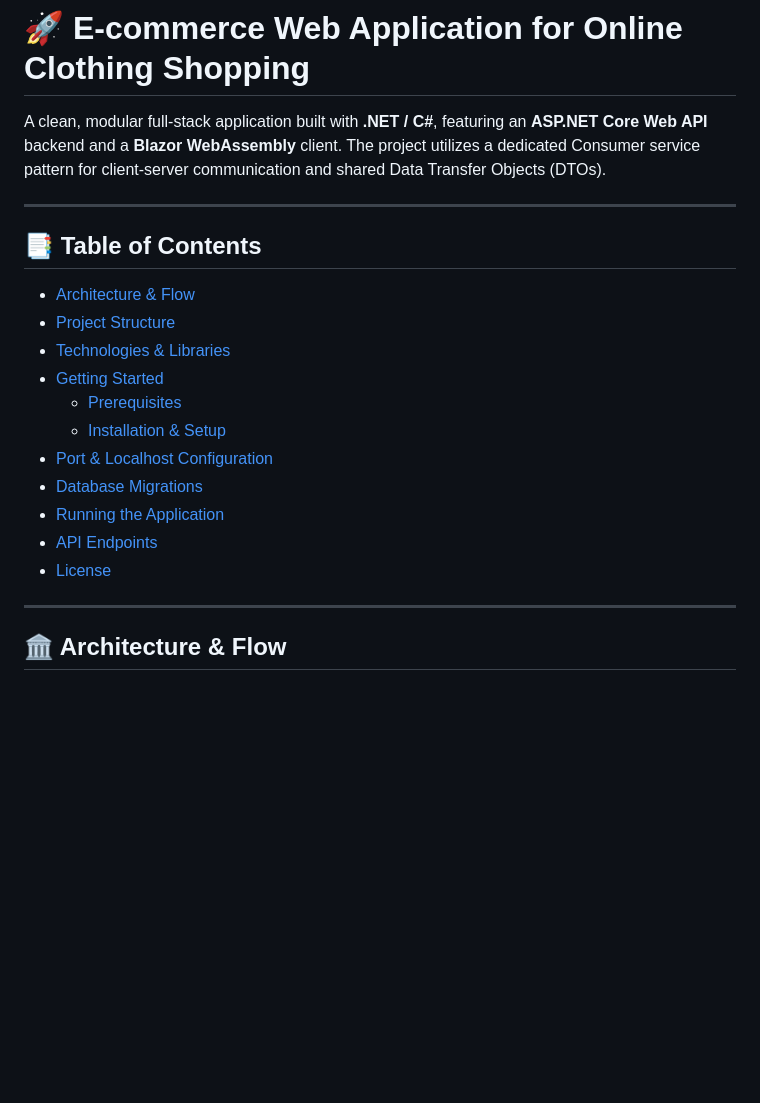
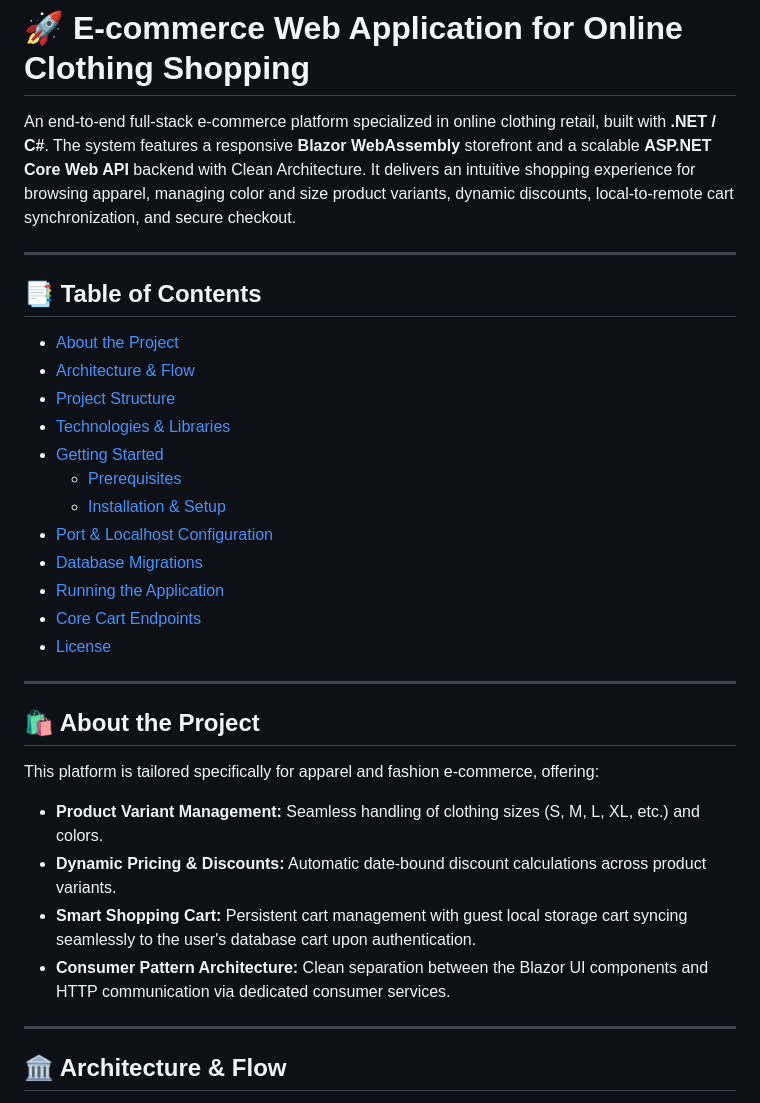
Before and after one commit to monabadr1/E-commerce, a Markdown page: README.md, the part around the change. GitHub-like rendering; blank space fills up the shorter version.

```diff
--- a/README.md
+++ b/README.md
@@ -1,11 +1,11 @@
 # 🚀 E-commerce Web Application for Online Clothing Shopping
 
-A clean, modular full-stack application built with **.NET / C#**, featuring an **ASP.NET Core Web API** backend and a **Blazor WebAssembly** client.
-The project utilizes a dedicated Consumer service pattern for client-server communication and shared Data Transfer Objects (DTOs).
+An end-to-end full-stack e-commerce platform specialized in online clothing retail, built with **.NET / C#**. The system features a responsive **Blazor WebAssembly** storefront and a scalable **ASP.NET Core Web API** backend with Clean Architecture. It delivers an intuitive shopping experience for browsing apparel, managing color and size product variants, dynamic discounts, local-to-remote cart synchronization, and secure checkout.
 
 ---
 
 ## 📑 Table of Contents
+- [About the Project](#-about-the-project)
 - [Architecture & Flow](#-architecture--flow)
 - [Project Structure](#-project-structure)
 - [Technologies & Libraries](#-technologies--libraries)
@@ -15,8 +15,18 @@ The project utilizes a dedicated Consumer service pattern for client-server comm
 - [Port & Localhost Configuration](#-port--localhost-configuration)
 - [Database Migrations](#-database-migrations)
 - [Running the Application](#-running-the-application)
-- [API Endpoints](#-api-endpoints)
+- [Core Cart Endpoints](#-core-cart-endpoints)
 - [License](#-license)
+
+---
+
+## 🛍️ About the Project
+
+This platform is tailored specifically for apparel and fashion e-commerce, offering:
+- **Product Variant Management:** Seamless handling of clothing sizes (S, M, L, XL, etc.) and colors.
+- **Dynamic Pricing & Discounts:** Automatic date-bound discount calculations across product variants.
+- **Smart Shopping Cart:** Persistent cart management with guest local storage cart syncing seamlessly to the user's database cart upon authentication.
+- **Consumer Pattern Architecture:** Clean separation between the Blazor UI components and HTTP communication via dedicated consumer services.
 
 ---
 
```
